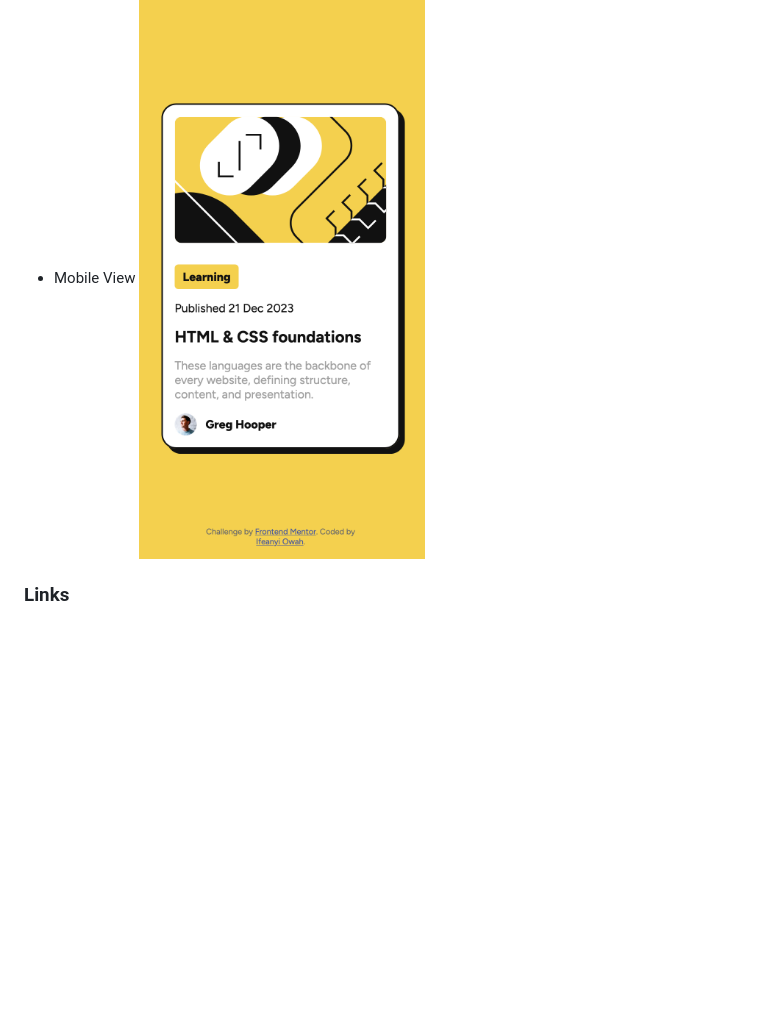
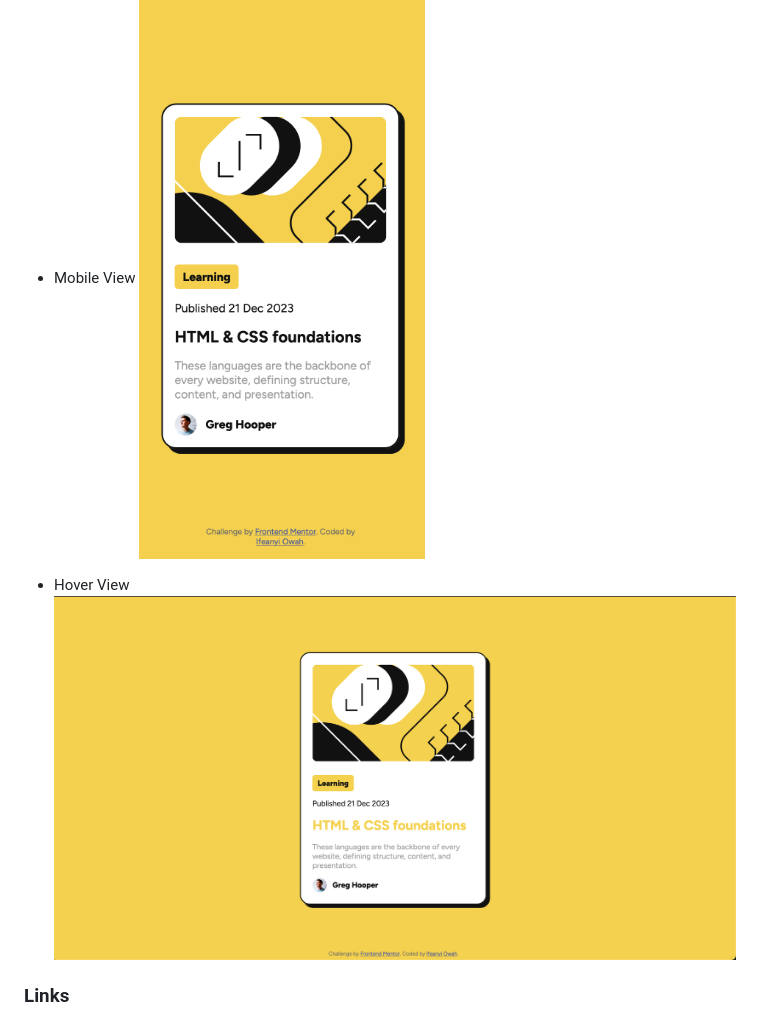
Before and after one commit to Ifeanyi-Owah/blog-preview-card-main, a Markdown page: README.md, the part around the change. Drawn GitHub-style; pictures changed too: assets/images/hover.png (added); blank space fills up the shorter version.

Commit message:
Added Hover State

```diff
--- a/README.md
+++ b/README.md
@@ -28,6 +28,9 @@ Users should be able to:
 - Mobile View
   ![](./assets/images/mobile.png)
 
+- Hover View
+  ![](./assets/images/hover.png)
+
 ### Links
 
 - Solution URL: [Solution URL](https://ifeanyi-owah.github.io/blog-preview-card-main/)
```
Also changed, not shown: 2 other files.
